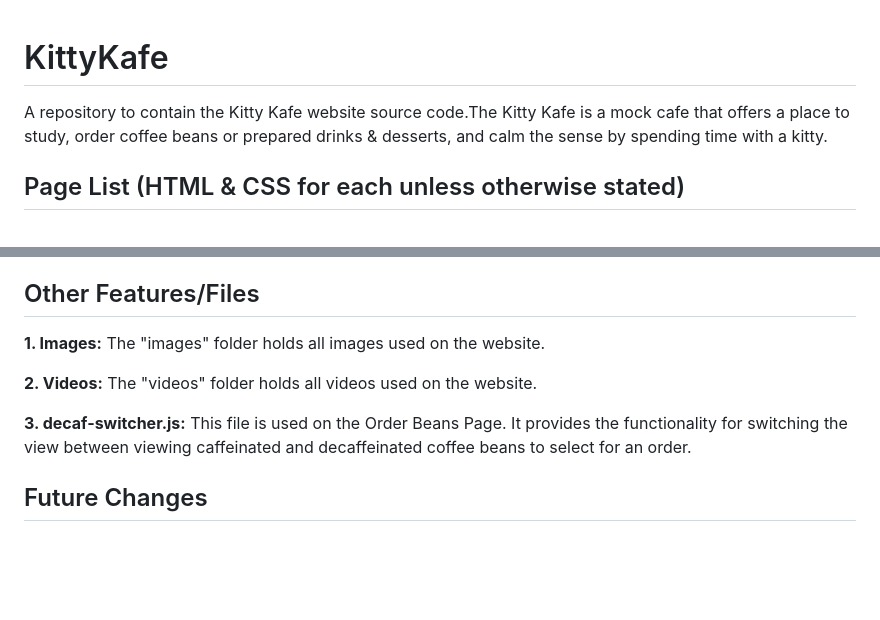
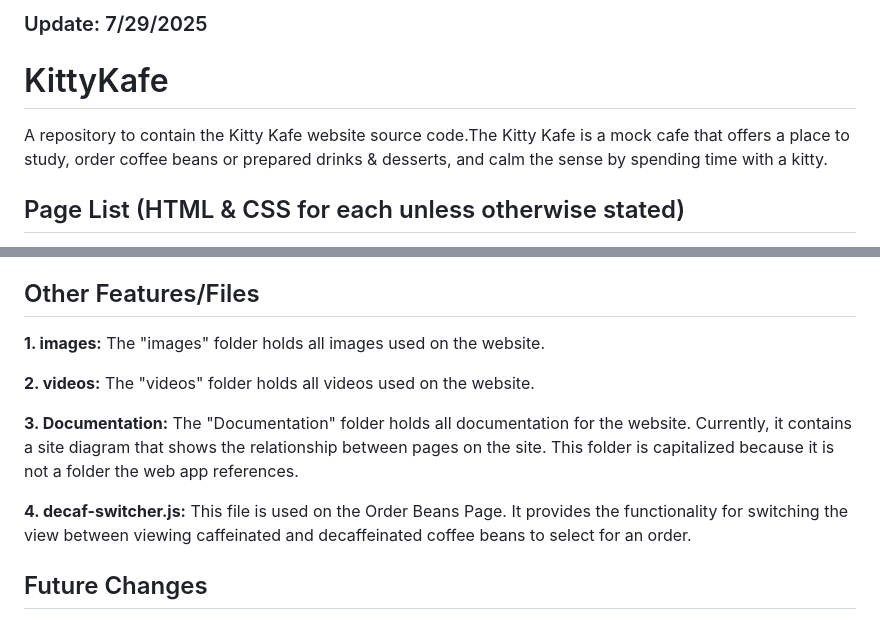
Before and after one commit to aaldoais97/KittyKafe, a Markdown page: README.md, 2 parts joined by grey strips. GitHub-like rendering; blank space fills up the shorter version.

Commit message:
Update README.md - added section about Documentation folder

```diff
--- a/README.md
+++ b/README.md
@@ -1,5 +1,7 @@
+### Update: 7/29/2025
+
 # KittyKafe
-A repository to contain the Kitty Kafe website source code.The Kitty Kafe is a mock cafe that offers a place to study, order coffee beans or prepared drinks &amp; desserts, and calm the sense by spending time with a kitty.
+A repository to contain the Kitty Kafe website source code.The Kitty Kafe is a mock cafe that offers a place to study, order coffee beans or prepared drinks & desserts, and calm the sense by spending time with a kitty.
 
 ## Page List (HTML & CSS for each unless otherwise stated)
 **1. Index:** This is the Home Page for the Kitty Kafe site. It includes information about the company and what we offer.
@@ -24,11 +26,13 @@ A repository to contain the Kitty Kafe website source code.The Kitty Kafe is a m
   **3. Contact & Business Hours Area:** A vertical side section that includes business contact information and business hours (to be added: this information changes  depending on a location selection that would be globally applied for the session).
 
 ## Other Features/Files
-**1. Images:** The "images" folder holds all images used on the website.
+**1. images:** The "images" folder holds all images used on the website.
 
-**2. Videos:** The "videos" folder holds all videos used on the website.
+**2. videos:** The "videos" folder holds all videos used on the website.
 
-**3. decaf-switcher.js:** This file is used on the Order Beans Page. It provides the functionality for switching the view between viewing caffeinated and decaffeinated coffee beans to select for an order.
+**3. Documentation:** The "Documentation" folder holds all documentation for the website. Currently, it contains a site diagram that shows the relationship between pages on the site. This folder is capitalized because it is not a folder the web app references.
+
+**4. decaf-switcher.js:** This file is used on the Order Beans Page. It provides the functionality for switching the view between viewing caffeinated and decaffeinated coffee beans to select for an order.
 
 ## Future Changes
 1. Provide a backend that interfaces with the order pages so that the user can place real orders that can be sent to an email (or other platform) to be fulfilled.
```
